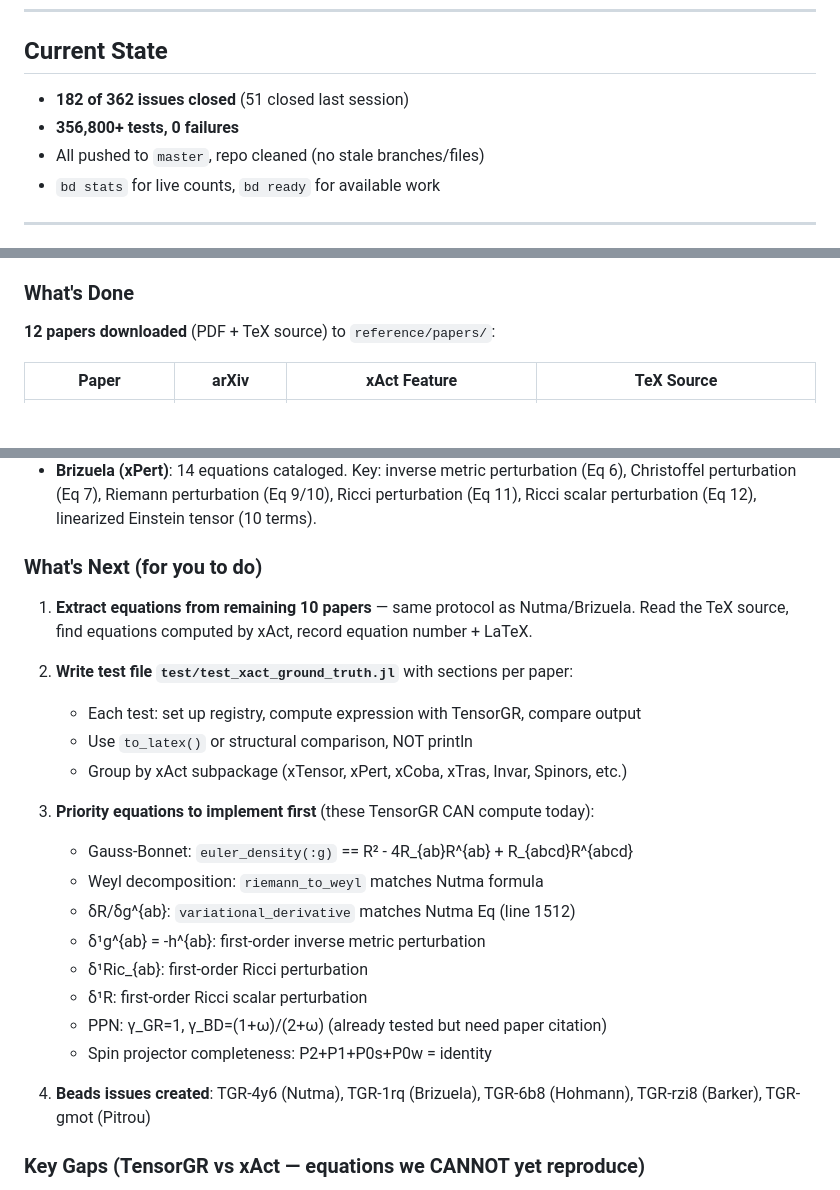
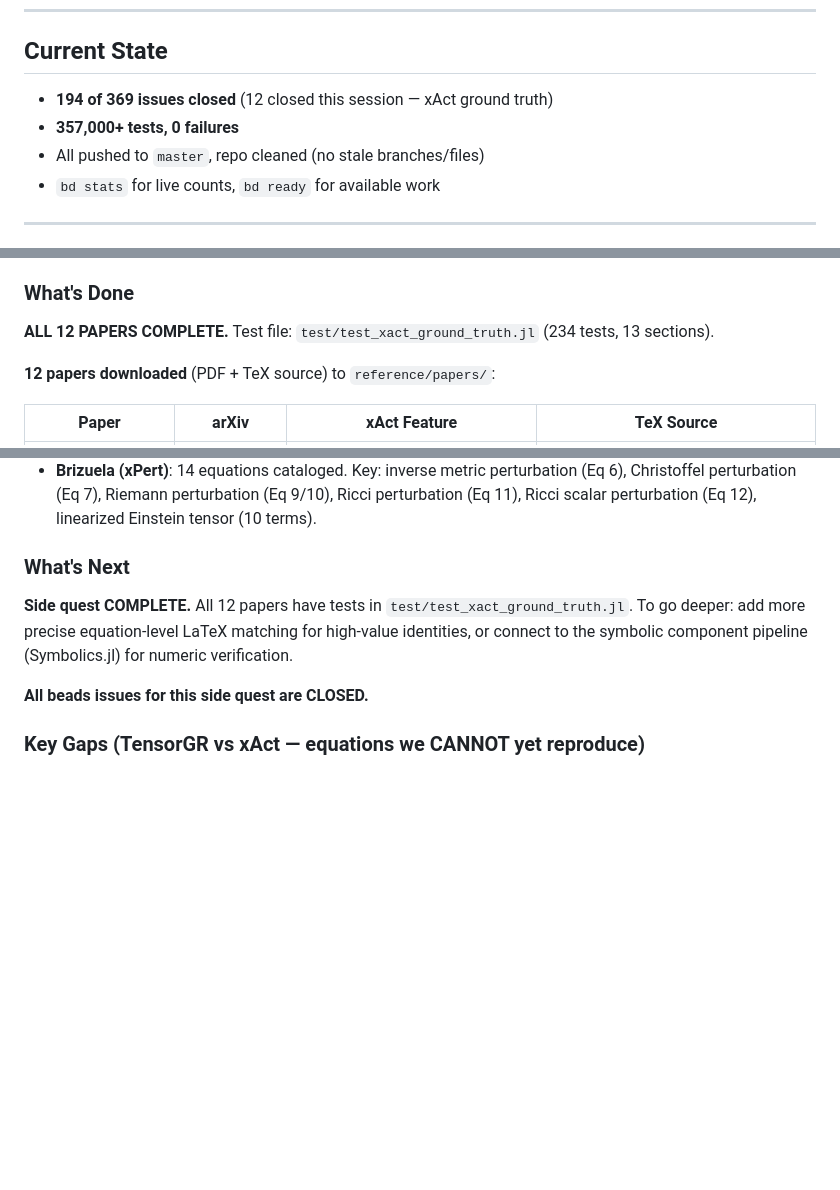
Before and after one commit to tobiasosborne/TensorGR.jl, a Markdown page: HANDOFF.md, 3 parts joined by grey strips. Rendered like a GitHub page; blank space fills up the shorter version.

Commit message:
Update HANDOFF.md: xAct ground truth side quest complete (194/369 closed)
All 12 papers now have tests in test_xact_ground_truth.jl (234 tests).
12 beads issues closed this session. Updated current state section.

Co-Authored-By: Claude Opus 4.6 (1M context) <noreply@anthropic.com>

```diff
--- a/HANDOFF.md
+++ b/HANDOFF.md
@@ -21,8 +21,8 @@
 
 ## Current State
 
-- **182 of 362 issues closed** (51 closed last session)
-- **356,800+ tests, 0 failures**
+- **194 of 369 issues closed** (12 closed this session — xAct ground truth)
+- **357,000+ tests, 0 failures**
 - All pushed to `master`, repo cleaned (no stale branches/files)
 - `bd stats` for live counts, `bd ready` for available work
 
@@ -47,6 +47,8 @@ xAct (the Mathematica CAS for tensor algebra) has NO official test suite. We are
 
 ### What's Done
 
+**ALL 12 PAPERS COMPLETE.** Test file: `test/test_xact_ground_truth.jl` (234 tests, 13 sections).
+
 **12 papers downloaded** (PDF + TeX source) to `reference/papers/`:
 
 | Paper | arXiv | xAct Feature | TeX Source |
@@ -69,26 +71,13 @@ xAct (the Mathematica CAS for tensor algebra) has NO official test suite. We are
 - **Nutma (xTras)**: 13 computable equations cataloged. Key: Gauss-Bonnet E₄, Weyl decomposition, variational δR/δg, AllContractions counts (1 Riemann → 1 scalar, 2 Riemanns → 4 scalars), Euler densities d=2,4,6,8, linearized Einstein (10 terms).
 - **Brizuela (xPert)**: 14 equations cataloged. Key: inverse metric perturbation (Eq 6), Christoffel perturbation (Eq 7), Riemann perturbation (Eq 9/10), Ricci perturbation (Eq 11), Ricci scalar perturbation (Eq 12), linearized Einstein tensor (10 terms).
 
-### What's Next (for you to do)
+### What's Next
 
-1. **Extract equations from remaining 10 papers** — same protocol as Nutma/Brizuela. Read the TeX source, find equations computed by xAct, record equation number + LaTeX.
+**Side quest COMPLETE.** All 12 papers have tests in `test/test_xact_ground_truth.jl`.
+To go deeper: add more precise equation-level LaTeX matching for high-value identities,
+or connect to the symbolic component pipeline (Symbolics.jl) for numeric verification.
 
-2. **Write test file `test/test_xact_ground_truth.jl`** with sections per paper:
-   - Each test: set up registry, compute expression with TensorGR, compare output
-   - Use `to_latex()` or structural comparison, NOT println
-   - Group by xAct subpackage (xTensor, xPert, xCoba, xTras, Invar, Spinors, etc.)
-
-3. **Priority equations to implement first** (these TensorGR CAN compute today):
-   - Gauss-Bonnet: `euler_density(:g)` == R² - 4R_{ab}R^{ab} + R_{abcd}R^{abcd}
-   - Weyl decomposition: `riemann_to_weyl` matches Nutma formula
-   - δR/δg^{ab}: `variational_derivative` matches Nutma Eq (line 1512)
-   - δ¹g^{ab} = -h^{ab}: first-order inverse metric perturbation
-   - δ¹Ric_{ab}: first-order Ricci perturbation
-   - δ¹R: first-order Ricci scalar perturbation
-   - PPN: γ_GR=1, γ_BD=(1+ω)/(2+ω) (already tested but need paper citation)
-   - Spin projector completeness: P2+P1+P0s+P0w = identity
-
-4. **Beads issues created**: TGR-4y6 (Nutma), TGR-1rq (Brizuela), TGR-6b8 (Hohmann), TGR-rzi8 (Barker), TGR-gmot (Pitrou)
+**All beads issues for this side quest are CLOSED.**
 
 ### Key Gaps (TensorGR vs xAct — equations we CANNOT yet reproduce)
 
```
